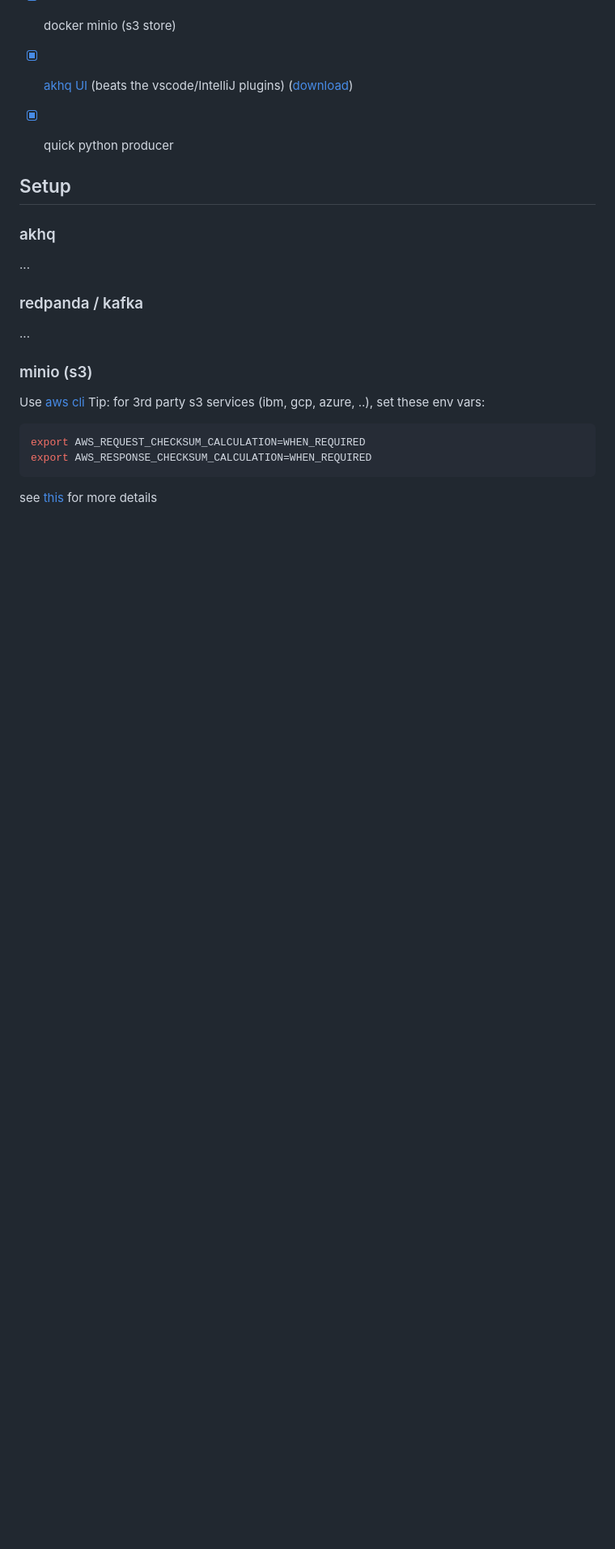
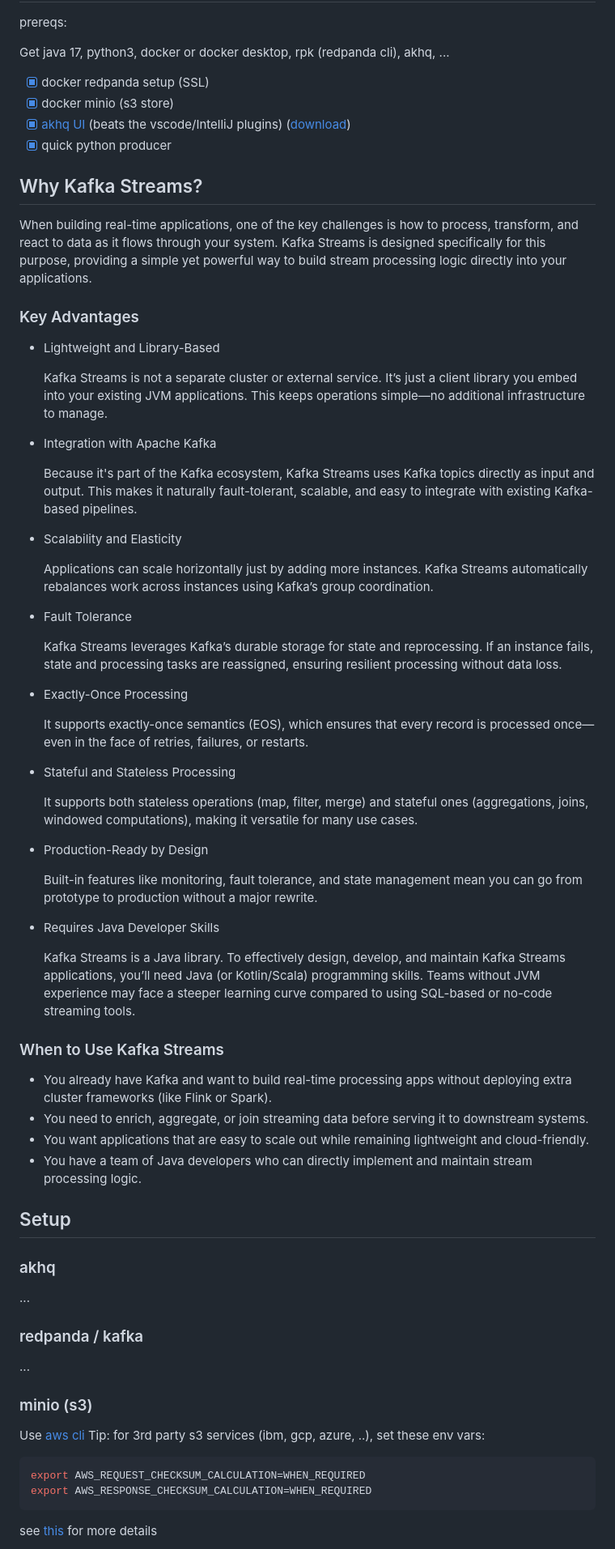
Before and after one commit to jeroenflvr/streaming-csv-processor, a Markdown page: README.md, the part around one of its changes. Shown at 81% size. Drawn GitHub-style; blank space fills up the shorter version.

Commit message:
doc: update README

```diff
--- a/README.md
+++ b/README.md
@@ -34,9 +36,53 @@ Get java 17, python3, docker or docker desktop, rpk (redpanda cli), akhq, ...
 - [x] [akhq UI](https://akhq.io/) (beats the vscode/IntelliJ plugins) ([download](https://github.com/tchiotludo/akhq/releases/download/0.26.0/akhq-0.26.0-all.jar))
 - [x] quick python producer
 
+## Why Kafka Streams?
 
+When building real-time applications, one of the key challenges is how to process, transform, and react to data as it flows through your system. Kafka Streams is designed specifically for this purpose, providing a simple yet powerful way to build stream processing logic directly into your applications.
+
+### Key Advantages
+
+- Lightweight and Library-Based
+
+    Kafka Streams is not a separate cluster or external service. It’s just a client library you embed into your existing JVM applications. This keeps operations simple—no additional infrastructure to manage.
+
+- Integration with Apache Kafka
+
+    Because it's part of the Kafka ecosystem, Kafka Streams uses Kafka topics directly as input and output. This makes it naturally fault-tolerant, scalable, and easy to integrate with existing Kafka-based pipelines.
+
+- Scalability and Elasticity
+
+    Applications can scale horizontally just by adding more instances. Kafka Streams automatically rebalances work across instances using Kafka’s group coordination.
+
+- Fault Tolerance
+
+    Kafka Streams leverages Kafka’s durable storage for state and reprocessing. If an instance fails, state and processing tasks are reassigned, ensuring resilient processing without data loss.
+
+- Exactly-Once Processing
+
+    It supports exactly-once semantics (EOS), which ensures that every record is processed once—even in the face of retries, failures, or restarts.
+
+- Stateful and Stateless Processing
+
+    It supports both stateless operations (map, filter, merge) and stateful ones (aggregations, joins, windowed computations), making it versatile for many use cases.
+
+- Production-Ready by Design
+
+    Built-in features like monitoring, fault tolerance, and state management mean you can go from prototype to production without a major rewrite.
+
+- Requires Java Developer Skills
+
+    Kafka Streams is a Java library. To effectively design, develop, and maintain Kafka Streams applications, you’ll need Java (or Kotlin/Scala) programming skills. Teams without JVM experience may face a steeper learning curve compared to using SQL-based or no-code streaming tools.
+
+### When to Use Kafka Streams
+
+-   You already have Kafka and want to build real-time processing apps without deploying extra cluster frameworks (like Flink or Spark).
+-   You need to enrich, aggregate, or join streaming data before serving it to downstream systems.
+-   You want applications that are easy to scale out while remaining lightweight and cloud-friendly.
+-   You have a team of Java developers who can directly implement and maintain stream processing logic.
 
 ## Setup
+
 
 
 ### akhq
```
Also changed, not shown: other parts of README.md (+4 -2 lines).
